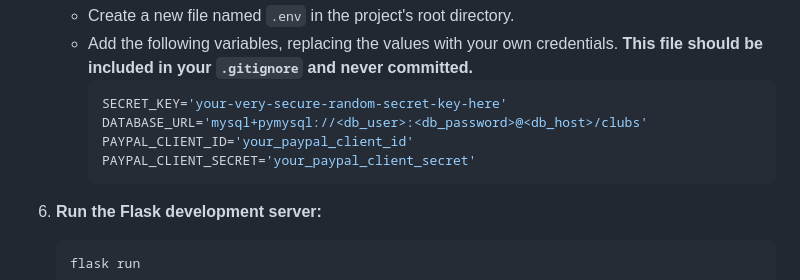
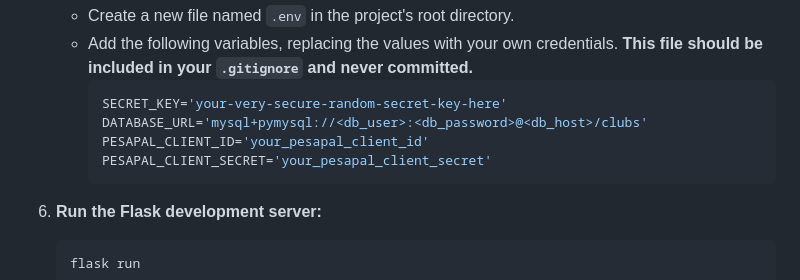
Before and after one commit to Philtait/Club-System, a Markdown page: README.md, the part around the change. Drawn GitHub-style.

````diff
--- a/README.md
+++ b/README.md
@@ -118,8 +118,8 @@ To get a local copy up and running for development purposes, follow these steps.
         ```ini
         SECRET_KEY='your-very-secure-random-secret-key-here'
         DATABASE_URL='mysql+pymysql://<db_user>:<db_password>@<db_host>/clubs'
-        PAYPAL_CLIENT_ID='your_paypal_client_id'
-        PAYPAL_CLIENT_SECRET='your_paypal_client_secret'
+        PESAPAL_CLIENT_ID='your_pesapal_client_id'
+        PESAPAL_CLIENT_SECRET='your_pesapal_client_secret'
         ```
 
 6.  **Run the Flask development server:**
````
